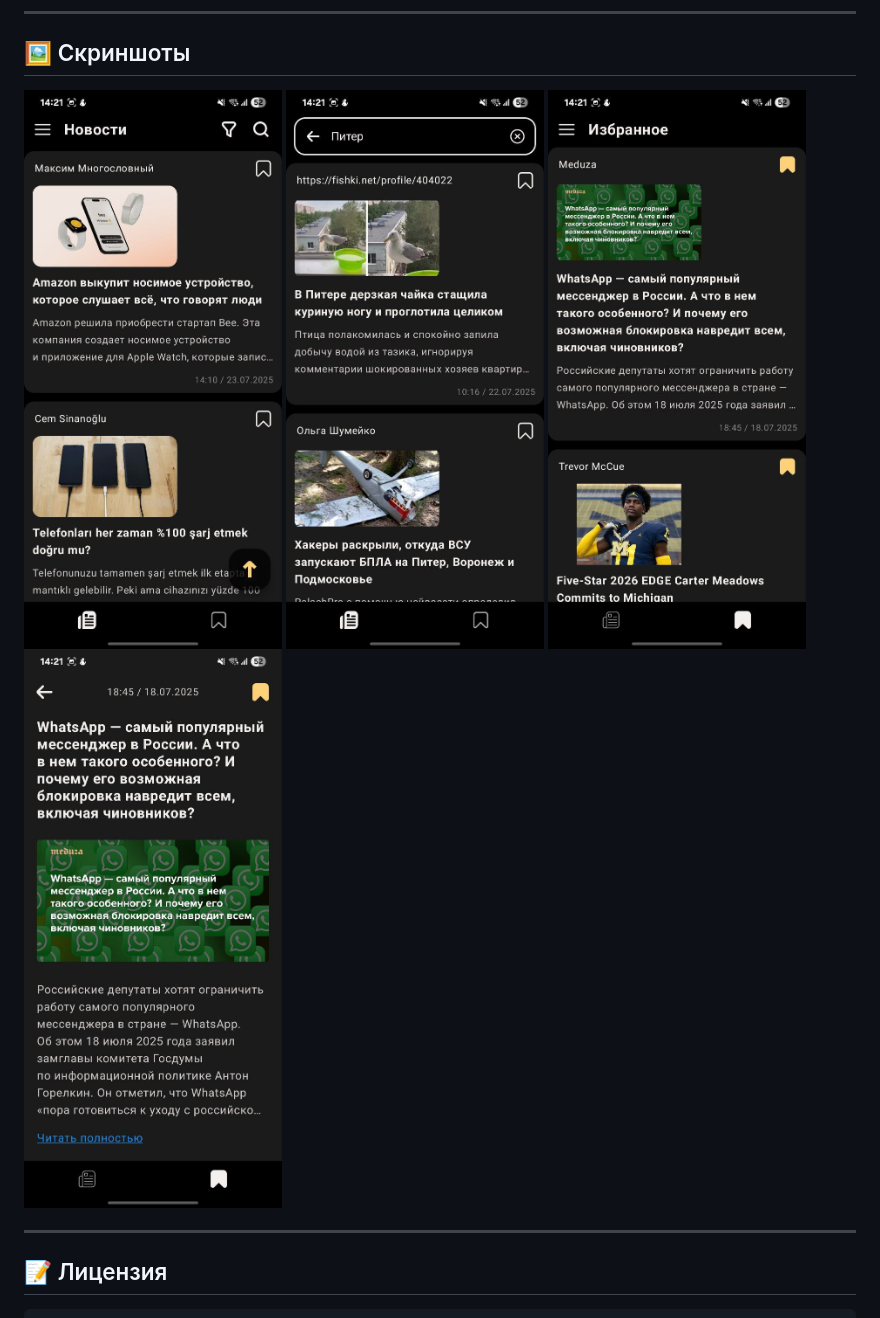
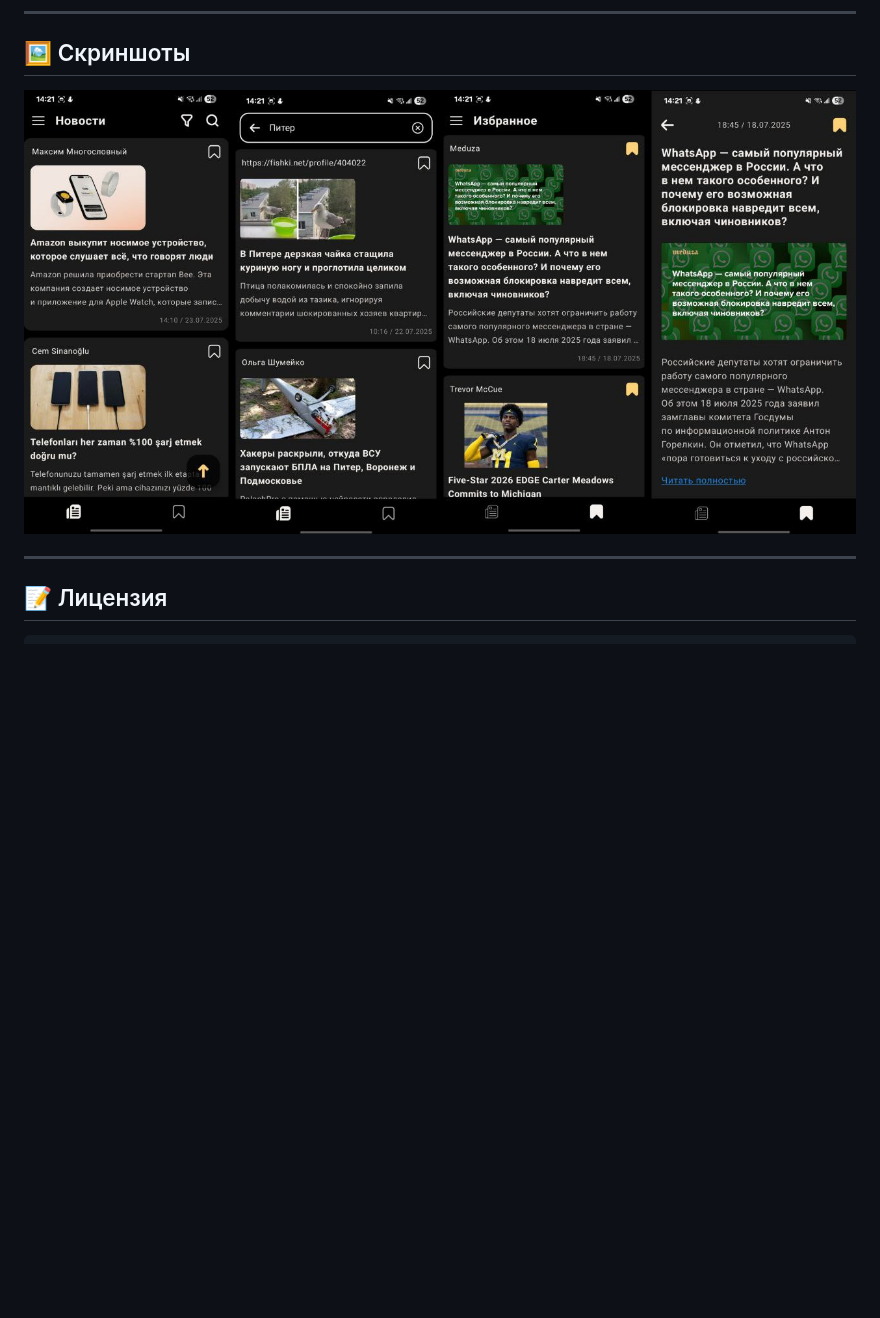
Before and after one commit to chapkir/ChapkirNews, a Markdown page: README.md, the part around the change. Drawn GitHub-style; pictures changed too: screenshots/compose_favs.jpg (deleted), screenshots/compose_news_detail.jpg (deleted), screenshots/compose_newsfeed.jpg (deleted); blank space fills up the shorter version.

Commit message:
docs: update README.md

```diff
--- a/README.md
+++ b/README.md
@@ -80,10 +80,7 @@ ChapkirNews/
 
 ## 🖼️ Скриншоты
 
-![Лента новостей](screenshots/compose_newsfeed.jpg)
-![Поиск](screenshots/compose_search.jpg)
-![Экран_избранного](screenshots/compose_favs.jpg)
-![Дельный_просмотр_новости](screenshots/compose_news_detail.jpg)
+![Приложение](screenshots/present.jpg)
 
 ---
 
```
